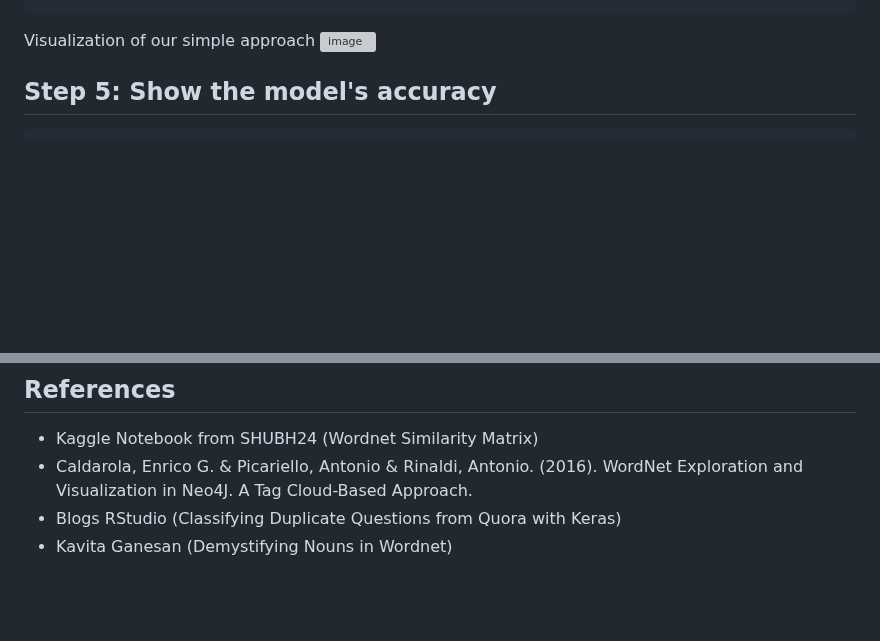
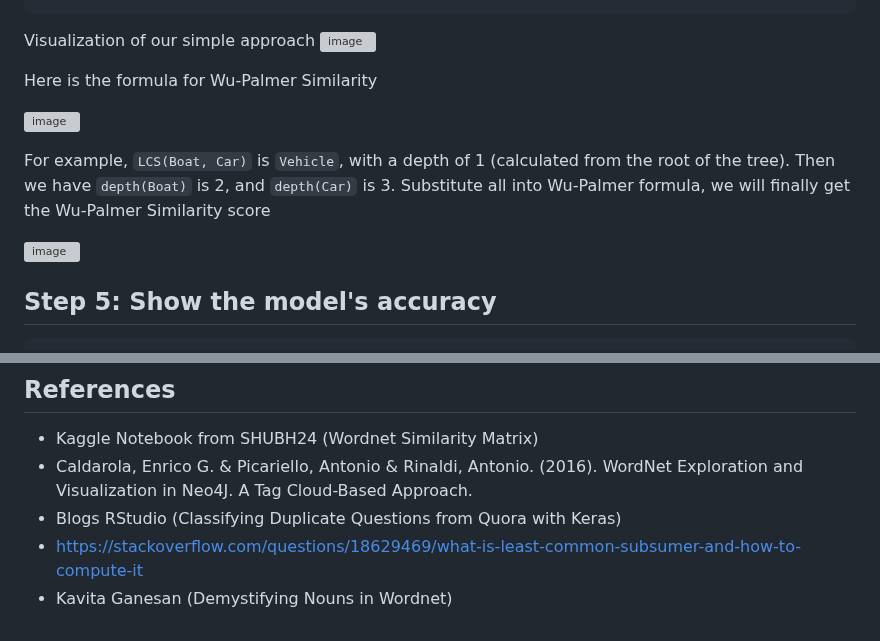
Before and after one commit to hughiephan/ai-material, a Markdown page: NLP/question_similarities_nltk.MD, 2 parts joined by grey strips. Drawn GitHub-style; blank space fills up the shorter version; grey boxes are pictures that could not be loaded.

```diff
--- a/NLP/question_similarities_nltk.MD
+++ b/NLP/question_similarities_nltk.MD
@@ -66,6 +66,15 @@ df_train["prediction"] = df_train.apply(predict, axis=1)
 
 Visualization of our simple approach
 ![image](https://github.com/hughiephan/DPL/assets/16631121/62ee4001-52e4-4e77-921d-3553cf214a78)
+
+Here is the formula for Wu-Palmer Similarity
+
+![image](https://github.com/hughiephan/DPL/assets/16631121/ab5ceed1-189b-48d4-a8da-193a791c40b3)
+
+For example, `LCS(Boat, Car)` is `Vehicle`, with a depth of 1 (calculated from the root of the tree). Then we have `depth(Boat)` is 2, and `depth(Car)` is 3. Substitute all into Wu-Palmer formula, we will finally get the Wu-Palmer Similarity score
+
+![image](https://github.com/hughiephan/DPL/assets/16631121/f86afa60-711c-418d-b23b-1d7e90d937d3)
+
 
 ## Step 5: Show the model's accuracy
 
@@ -138,4 +147,5 @@ def pre_process(sentence):
 - Kaggle Notebook from SHUBH24 (Wordnet Similarity Matrix)
 - Caldarola, Enrico G. & Picariello, Antonio & Rinaldi, Antonio. (2016). WordNet Exploration and Visualization in Neo4J. A Tag Cloud-Based Approach.
 - Blogs RStudio (Classifying Duplicate Questions from Quora with Keras)
+- https://stackoverflow.com/questions/18629469/what-is-least-common-subsumer-and-how-to-compute-it
 - Kavita Ganesan (Demystifying Nouns in Wordnet)
```
